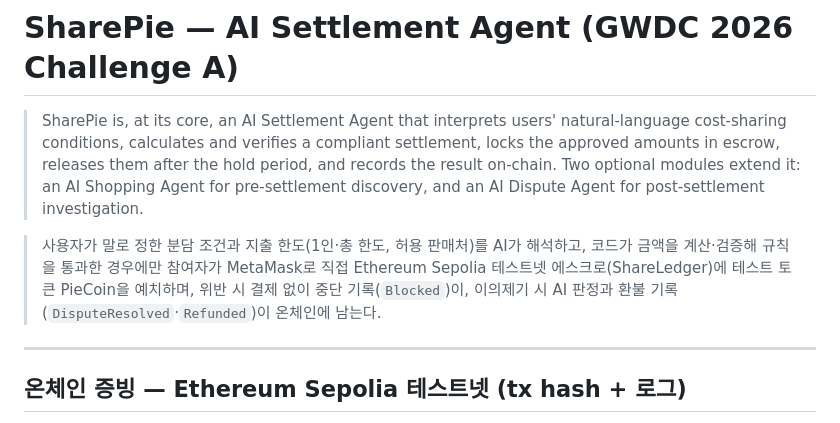
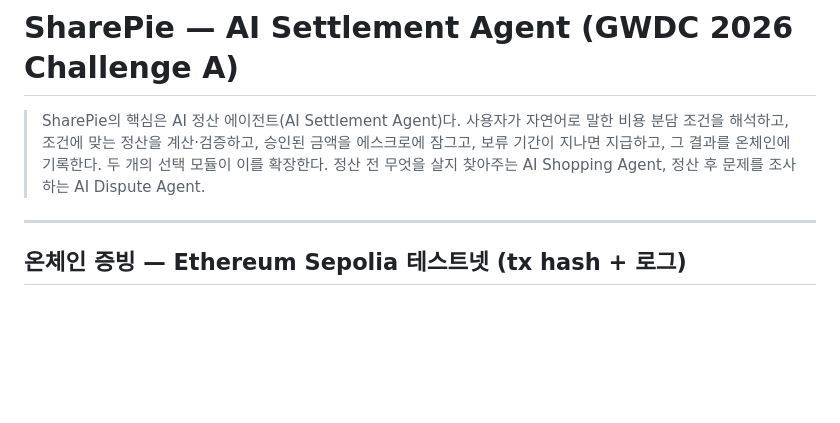
Before and after one commit to minjaebag723-eng/GWDC2026-firstseoil, a Markdown page: README.md, the part around the change. Rendered like a GitHub page; blank space fills up the shorter version.

Commit message:
README: 선언 문장을 한국어 하나로 통일 (영어 원문 번역, 구현 세부 한국어 문장 제거)
Co-Authored-By: Claude Fable 5.1 <noreply@anthropic.com>

```diff
--- a/README.md
+++ b/README.md
@@ -1,8 +1,6 @@
 # SharePie — AI Settlement Agent (GWDC 2026 Challenge A)
 
-> SharePie is, at its core, an AI Settlement Agent that interprets users' natural-language cost-sharing conditions, calculates and verifies a compliant settlement, locks the approved amounts in escrow, releases them after the hold period, and records the result on-chain. Two optional modules extend it: an AI Shopping Agent for pre-settlement discovery, and an AI Dispute Agent for post-settlement investigation.
-
-> 사용자가 말로 정한 분담 조건과 지출 한도(1인·총 한도, 허용 판매처)를 AI가 해석하고, 코드가 금액을 계산·검증해 규칙을 통과한 경우에만 참여자가 MetaMask로 직접 Ethereum Sepolia 테스트넷 에스크로(ShareLedger)에 테스트 토큰 PieCoin을 예치하며, 위반 시 결제 없이 중단 기록(`Blocked`)이, 이의제기 시 AI 판정과 환불 기록(`DisputeResolved`·`Refunded`)이 온체인에 남는다.
+> SharePie의 핵심은 AI 정산 에이전트(AI Settlement Agent)다. 사용자가 자연어로 말한 비용 분담 조건을 해석하고, 조건에 맞는 정산을 계산·검증하고, 승인된 금액을 에스크로에 잠그고, 보류 기간이 지나면 지급하고, 그 결과를 온체인에 기록한다. 두 개의 선택 모듈이 이를 확장한다. 정산 전 무엇을 살지 찾아주는 AI Shopping Agent, 정산 후 문제를 조사하는 AI Dispute Agent.
 
 ---
 
```
